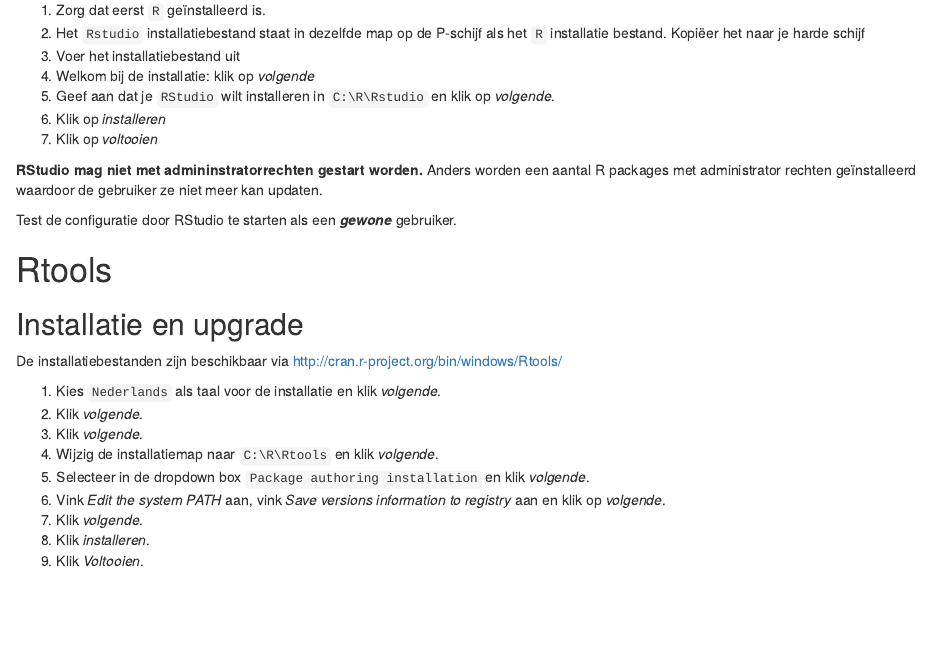
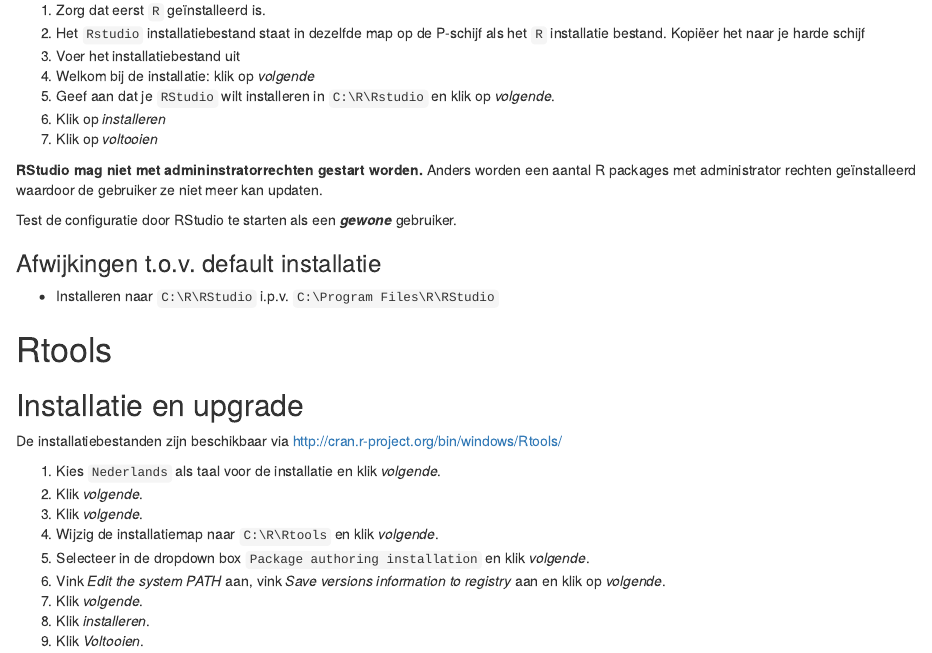
Before and after one commit to PaulQuataert/rinstall, an R Markdown document (installatie_admin.Rmd): the page in a window 1100 px wide, from 2250 px down. Rendered offline with R 4.5, knitr and Pandoc, with nearby package versions; drawn as R Markdown's standard HTML page in place of the format the file asks for.

Commit message:
aanpassingen RStudio installatie

```diff
--- a/installatie_admin.Rmd
+++ b/installatie_admin.Rmd
@@ -179,6 +179,9 @@
 
 Test de configuratie door RStudio te starten als een **_gewone_** gebruiker.
 
+### Afwijkingen t.o.v. default installatie
+
+- Installeren naar `C:\R\RStudio` i.p.v. `C:\Program Files\R\RStudio`
 
 
 
```
